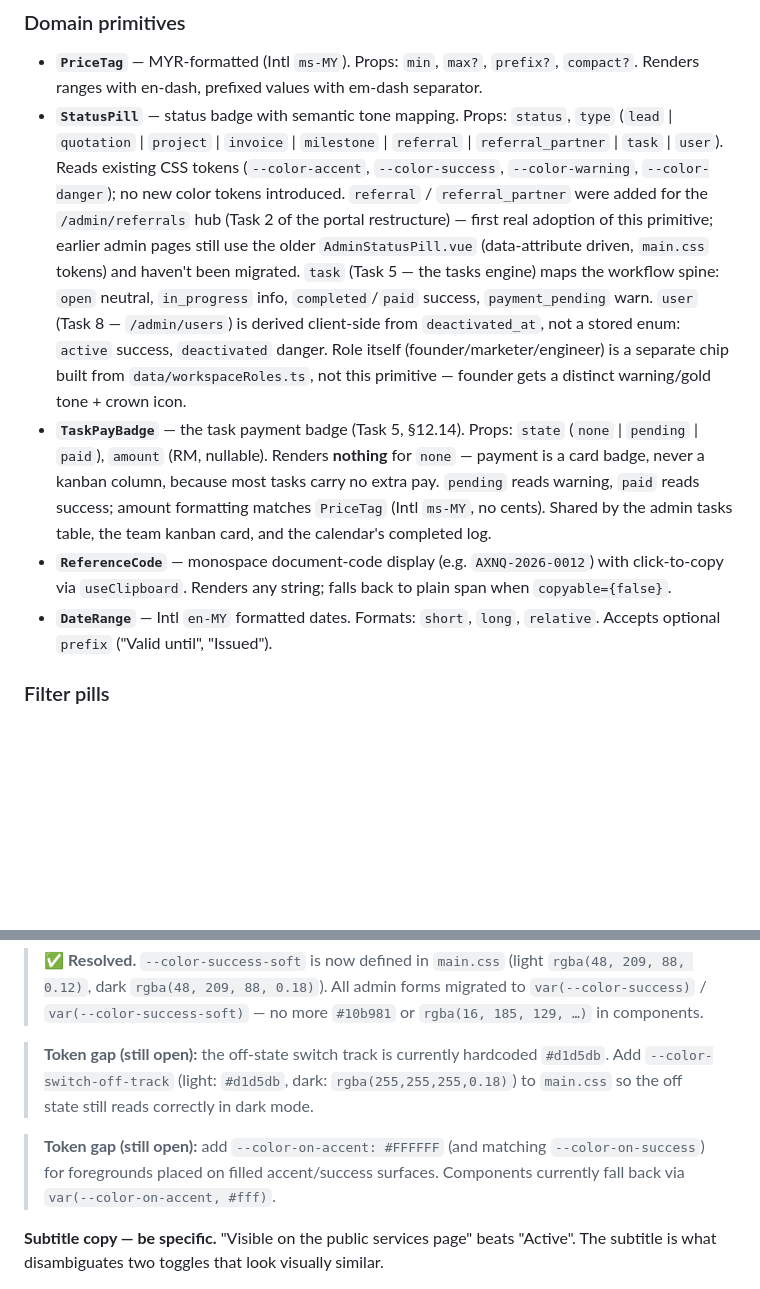
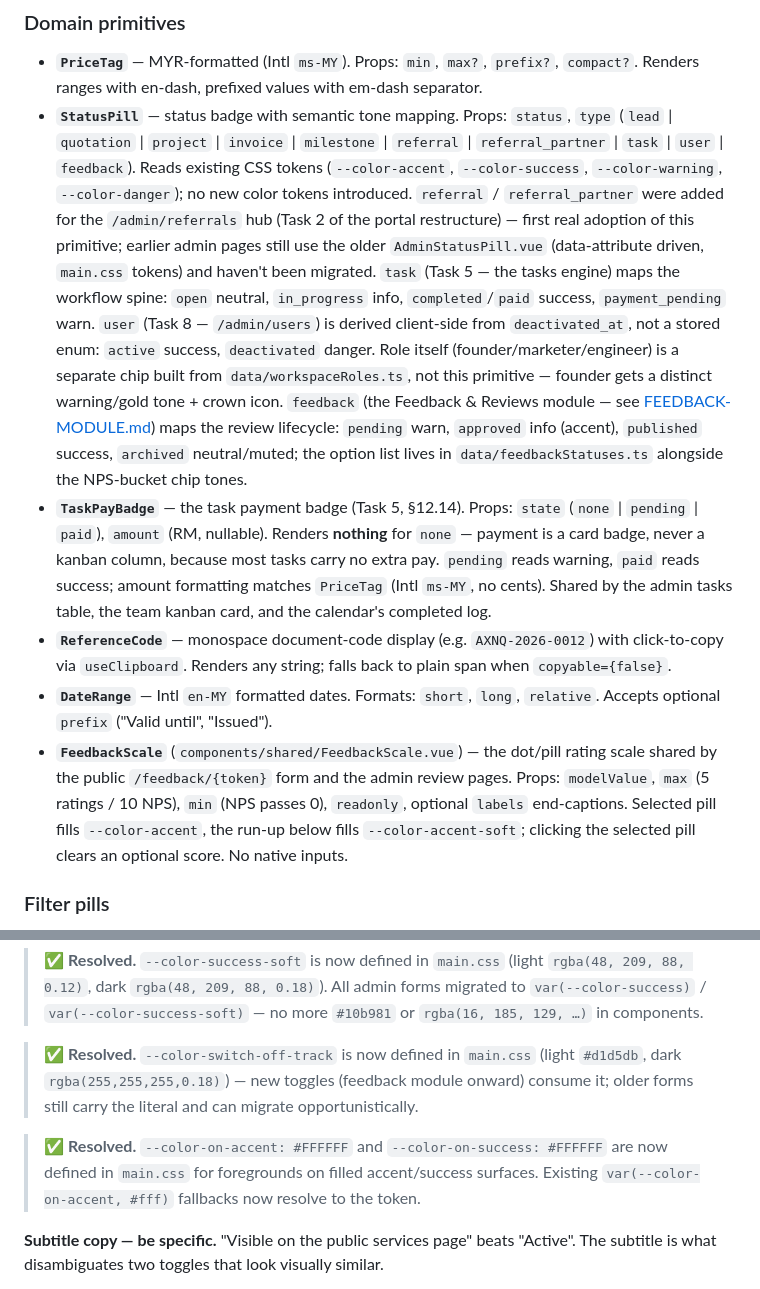
Before and after one commit to byhaqie31/axelnova-dashboard, a Markdown page: docs/frontend/UI-STANDARDS.md, 2 parts joined by grey strips. GitHub-like rendering; blank space fills up the shorter version.

Commit message:
docs(feedback): FEEDBACK-MODULE.md, UI-standards StatusPill/FeedbackScale notes, close token-gap callouts

```diff
--- a/docs/frontend/UI-STANDARDS.md
+++ b/docs/frontend/UI-STANDARDS.md
@@ -256,10 +256,11 @@ When Nuxt fixes the `(group)` route-group syntax in a future release, this hook
 ### Domain primitives
 
 - **`PriceTag`** — MYR-formatted (Intl `ms-MY`). Props: `min`, `max?`, `prefix?`, `compact?`. Renders ranges with en-dash, prefixed values with em-dash separator.
-- **`StatusPill`** — status badge with semantic tone mapping. Props: `status`, `type` (`lead` | `quotation` | `project` | `invoice` | `milestone` | `referral` | `referral_partner` | `task` | `user`). Reads existing CSS tokens (`--color-accent`, `--color-success`, `--color-warning`, `--color-danger`); no new color tokens introduced. `referral` / `referral_partner` were added for the `/admin/referrals` hub (Task 2 of the portal restructure) — first real adoption of this primitive; earlier admin pages still use the older `AdminStatusPill.vue` (data-attribute driven, `main.css` tokens) and haven't been migrated. `task` (Task 5 — the tasks engine) maps the workflow spine: `open` neutral, `in_progress` info, `completed`/`paid` success, `payment_pending` warn. `user` (Task 8 — `/admin/users`) is derived client-side from `deactivated_at`, not a stored enum: `active` success, `deactivated` danger. Role itself (founder/marketer/engineer) is a separate chip built from `data/workspaceRoles.ts`, not this primitive — founder gets a distinct warning/gold tone + crown icon.
+- **`StatusPill`** — status badge with semantic tone mapping. Props: `status`, `type` (`lead` | `quotation` | `project` | `invoice` | `milestone` | `referral` | `referral_partner` | `task` | `user` | `feedback`). Reads existing CSS tokens (`--color-accent`, `--color-success`, `--color-warning`, `--color-danger`); no new color tokens introduced. `referral` / `referral_partner` were added for the `/admin/referrals` hub (Task 2 of the portal restructure) — first real adoption of this primitive; earlier admin pages still use the older `AdminStatusPill.vue` (data-attribute driven, `main.css` tokens) and haven't been migrated. `task` (Task 5 — the tasks engine) maps the workflow spine: `open` neutral, `in_progress` info, `completed`/`paid` success, `payment_pending` warn. `user` (Task 8 — `/admin/users`) is derived client-side from `deactivated_at`, not a stored enum: `active` success, `deactivated` danger. Role itself (founder/marketer/engineer) is a separate chip built from `data/workspaceRoles.ts`, not this primitive — founder gets a distinct warning/gold tone + crown icon. `feedback` (the Feedback & Reviews module — see [FEEDBACK-MODULE.md](../global/FEEDBACK-MODULE.md)) maps the review lifecycle: `pending` warn, `approved` info (accent), `published` success, `archived` neutral/muted; the option list lives in `data/feedbackStatuses.ts` alongside the NPS-bucket chip tones.
 - **`TaskPayBadge`** — the task payment badge (Task 5, §12.14). Props: `state` (`none` | `pending` | `paid`), `amount` (RM, nullable). Renders **nothing** for `none` — payment is a card badge, never a kanban column, because most tasks carry no extra pay. `pending` reads warning, `paid` reads success; amount formatting matches `PriceTag` (Intl `ms-MY`, no cents). Shared by the admin tasks table, the team kanban card, and the calendar's completed log.
 - **`ReferenceCode`** — monospace document-code display (e.g. `AXNQ-2026-0012`) with click-to-copy via `useClipboard`. Renders any string; falls back to plain span when `copyable={false}`.
 - **`DateRange`** — Intl `en-MY` formatted dates. Formats: `short`, `long`, `relative`. Accepts optional `prefix` ("Valid until", "Issued").
+- **`FeedbackScale`** (`components/shared/FeedbackScale.vue`) — the dot/pill rating scale shared by the public `/feedback/{token}` form and the admin review pages. Props: `modelValue`, `max` (5 ratings / 10 NPS), `min` (NPS passes 0), `readonly`, optional `labels` end-captions. Selected pill fills `--color-accent`, the run-up below fills `--color-accent-soft`; clicking the selected pill clears an optional score. No native inputs.
 
 ### Filter pills
 - 28px tall, 16px horizontal padding, hairline border.
@@ -367,9 +368,9 @@ The canonical admin toggle. Full-width clickable card; the **whole row** is the
 
 > ✅ **Resolved.** `--color-success-soft` is now defined in `main.css` (light `rgba(48, 209, 88, 0.12)`, dark `rgba(48, 209, 88, 0.18)`). All admin forms migrated to `var(--color-success)` / `var(--color-success-soft)` — no more `#10b981` or `rgba(16, 185, 129, …)` in components.
 
-> **Token gap (still open):** the off-state switch track is currently hardcoded `#d1d5db`. Add `--color-switch-off-track` (light: `#d1d5db`, dark: `rgba(255,255,255,0.18)`) to `main.css` so the off state still reads correctly in dark mode.
+> ✅ **Resolved.** `--color-switch-off-track` is now defined in `main.css` (light `#d1d5db`, dark `rgba(255,255,255,0.18)`) — new toggles (feedback module onward) consume it; older forms still carry the literal and can migrate opportunistically.
 
-> **Token gap (still open):** add `--color-on-accent: #FFFFFF` (and matching `--color-on-success`) for foregrounds placed on filled accent/success surfaces. Components currently fall back via `var(--color-on-accent, #fff)`.
+> ✅ **Resolved.** `--color-on-accent: #FFFFFF` and `--color-on-success: #FFFFFF` are now defined in `main.css` for foregrounds on filled accent/success surfaces. Existing `var(--color-on-accent, #fff)` fallbacks now resolve to the token.
 
 **Subtitle copy — be specific.** "Visible on the public services page" beats "Active". The subtitle is what disambiguates two toggles that look visually similar.
 
```
Also changed, not shown: .claude/CLAUDE.md (+1 -0 lines), docs/global/FEEDBACK-MODULE.md (added, +106 -0 lines).
